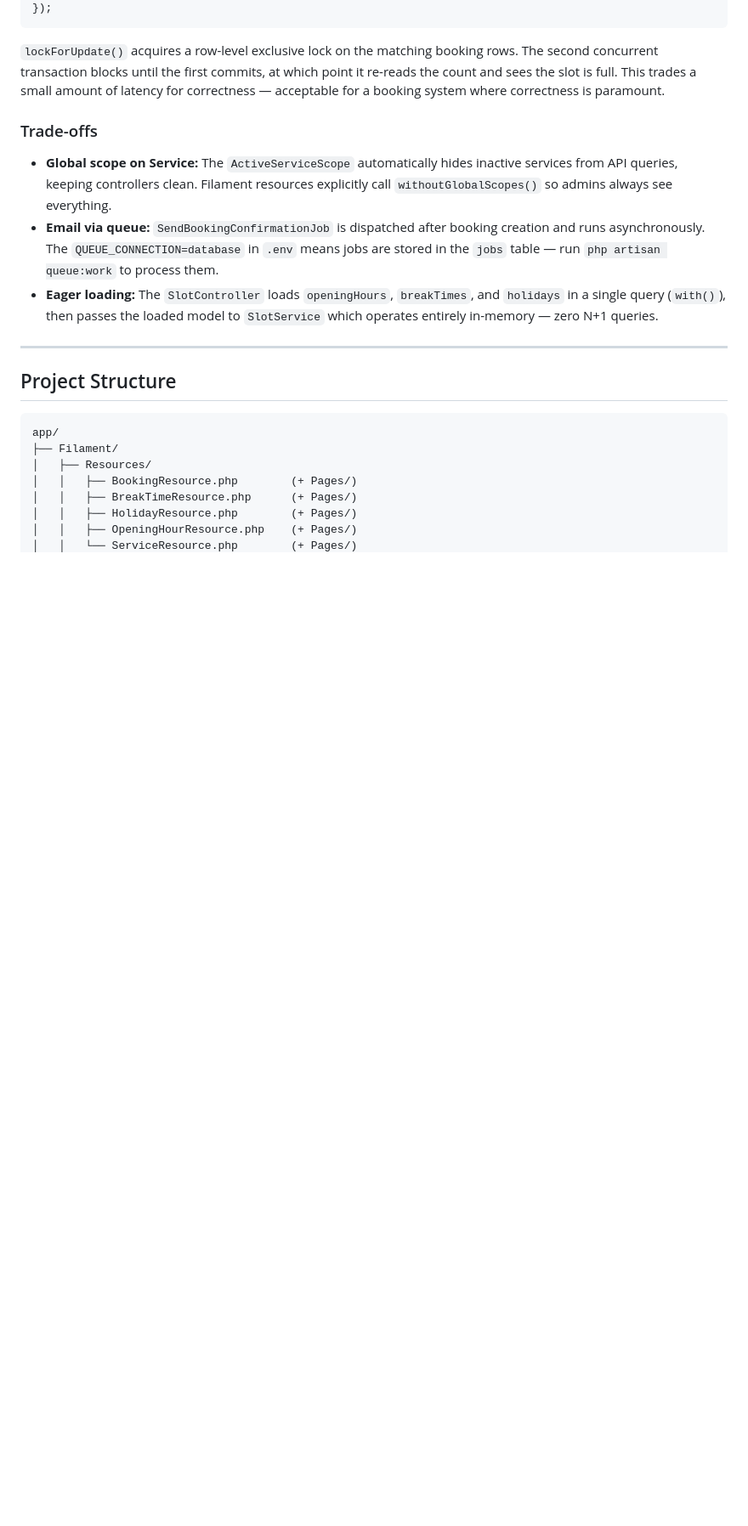
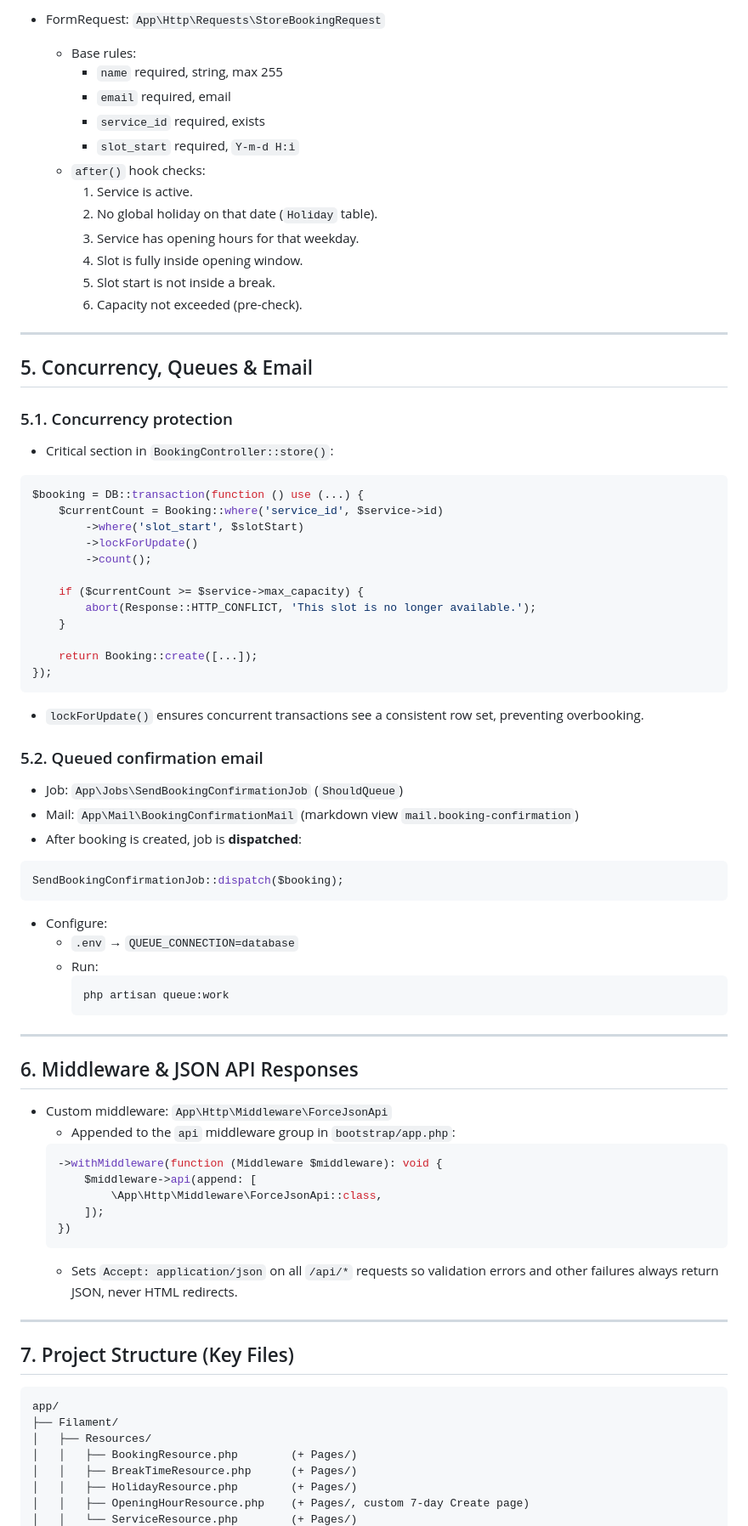
Before and after one commit to DEV-ANSH-1121/valueLabs, a Markdown page: README.md, the part around one of its changes. Shown at 85% size. Rendered like a GitHub page; blank space fills up the shorter version.

````diff
--- a/README.md
+++ b/README.md
@@ -124,24 +296,84 @@ DB::transaction(function () {
+- FormRequest: `App\Http\Requests\StoreBookingRequest`
+  - Base rules:
+    - `name` required, string, max 255
+    - `email` required, email
+    - `service_id` required, exists
+    - `slot_start` required, `Y-m-d H:i`
+  - `after()` hook checks:
+    1. Service is active.
+    2. No global holiday on that date (`Holiday` table).
+    3. Service has opening hours for that weekday.
+    4. Slot is fully inside opening window.
+    5. Slot start is not inside a break.
+    6. Capacity not exceeded (pre-check).
+
+---
+
+## 5. Concurrency, Queues & Email
+
+### 5.1. Concurrency protection
+
+- Critical section in `BookingController::store()`:
+
+```php
+$booking = DB::transaction(function () use (...) {
+    $currentCount = Booking::where('service_id', $service->id)
+        ->where('slot_start', $slotStart)
+        ->lockForUpdate()
+        ->count();
+
+    if ($currentCount >= $service->max_capacity) {
+        abort(Response::HTTP_CONFLICT, 'This slot is no longer available.');
+    }
+
+    return Booking::create([...]);
 });
 ```
 
-`lockForUpdate()` acquires a row-level exclusive lock on the matching booking rows. The second concurrent transaction blocks until the first commits, at which point it re-reads the count and sees the slot is full. This trades a small amount of latency for correctness — acceptable for a booking system where correctness is paramount.
+- `lockForUpdate()` ensures concurrent transactions see a consistent row set, preventing overbooking.
 
-### Trade-offs
+### 5.2. Queued confirmation email
 
-- **Global scope on Service:** The `ActiveServiceScope` automatically hides inactive services from API queries, keeping controllers clean. Filament resources explicitly call `withoutGlobalScopes()` so admins always see everything.
-- **Email via queue:** `SendBookingConfirmationJob` is dispatched after booking creation and runs asynchronously. The `QUEUE_CONNECTION=database` in `.env` means jobs are stored in the `jobs` table — run `php artisan queue:work` to process them.
-- **Eager loading:** The `SlotController` loads `openingHours`, `breakTimes`, and `holidays` in a single query (`with()`), then passes the loaded model to `SlotService` which operates entirely in-memory — zero N+1 queries.
+- Job: `App\Jobs\SendBookingConfirmationJob` (`ShouldQueue`)
+- Mail: `App\Mail\BookingConfirmationMail` (markdown view `mail.booking-confirmation`)
+- After booking is created, job is **dispatched**:
+
+```php
+SendBookingConfirmationJob::dispatch($booking);
+```
+
+- Configure:
+  - `.env` → `QUEUE_CONNECTION=database`
+  - Run:
+    ```bash
+    php artisan queue:work
+    ```
 
 ---
 
-## Project Structure
+## 6. Middleware & JSON API Responses
 
-```
+- Custom middleware: `App\Http\Middleware\ForceJsonApi`
+  - Appended to the `api` middleware group in `bootstrap/app.php`:
+  ```php
+  ->withMiddleware(function (Middleware $middleware): void {
+      $middleware->api(append: [
+          \App\Http\Middleware\ForceJsonApi::class,
+      ]);
+  })
+  ```
+  - Sets `Accept: application/json` on all `/api/*` requests so validation errors and other failures always return JSON, never HTML redirects.
+
+---
+
+## 7. Project Structure (Key Files)
+
+```text
 app/
 ├── Filament/
 │   ├── Resources/
 │   │   ├── BookingResource.php        (+ Pages/)
 │   │   ├── BreakTimeResource.php      (+ Pages/)
 │   │   ├── HolidayResource.php        (+ Pages/)
-│   │   ├── OpeningHourResource.php    (+ Pages/)
+│   │   ├── OpeningHourResource.php    (+ Pages/, custom 7-day Create page)
 │   │   └── ServiceResource.php        (+ Pages/)
````
Also changed, not shown: other parts of README.md (+288 -80 lines).
